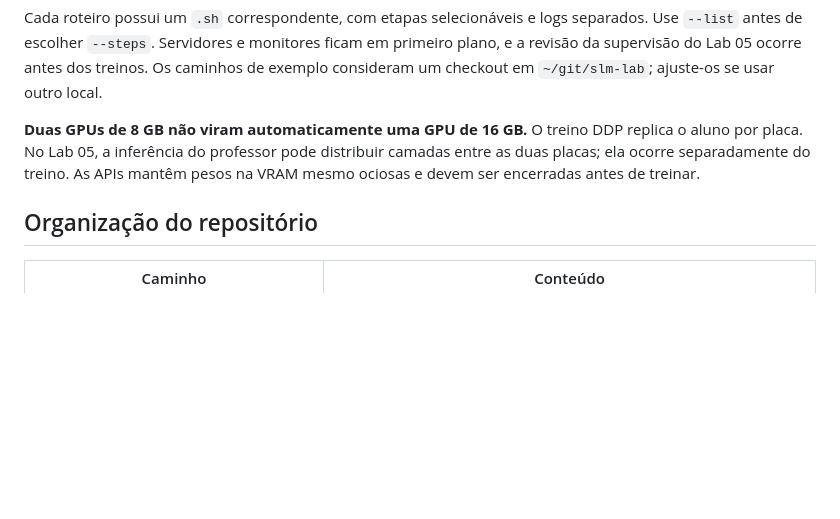
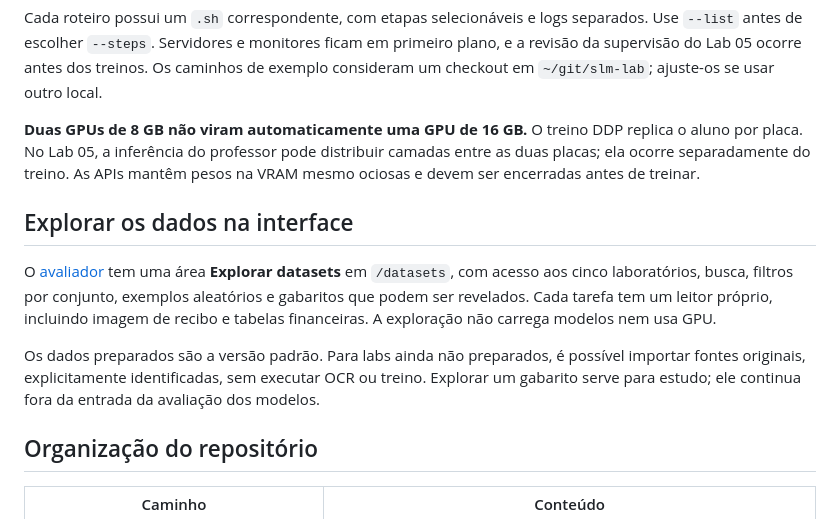
Before and after one commit to damico/slm-lab, a Markdown page: README.md, the part around the change. Drawn GitHub-style; blank space fills up the shorter version.

```diff
--- a/README.md
+++ b/README.md
@@ -151,6 +151,12 @@ Cada roteiro possui um `.sh` correspondente, com etapas selecionáveis e logs se
 
 **Duas GPUs de 8 GB não viram automaticamente uma GPU de 16 GB.** O treino DDP replica o aluno por placa. No Lab 05, a inferência do professor pode distribuir camadas entre as duas placas; ela ocorre separadamente do treino. As APIs mantêm pesos na VRAM mesmo ociosas e devem ser encerradas antes de treinar.
 
+## Explorar os dados na interface
+
+O [avaliador](avaliador/README.md#explorar-os-datasets-dos-cinco-laboratórios) tem uma área **Explorar datasets** em `/datasets`, com acesso aos cinco laboratórios, busca, filtros por conjunto, exemplos aleatórios e gabaritos que podem ser revelados. Cada tarefa tem um leitor próprio, incluindo imagem de recibo e tabelas financeiras. A exploração não carrega modelos nem usa GPU.
+
+Os dados preparados são a versão padrão. Para labs ainda não preparados, é possível importar fontes originais, explicitamente identificadas, sem executar OCR ou treino. Explorar um gabarito serve para estudo; ele continua fora da entrada da avaliação dos modelos.
+
 ## Organização do repositório
 
 | Caminho | Conteúdo |
```
Also changed, not shown: avaliador/README.md (+35 -0 lines), avaliador/docs/datasets.png (added), 16 other files.
